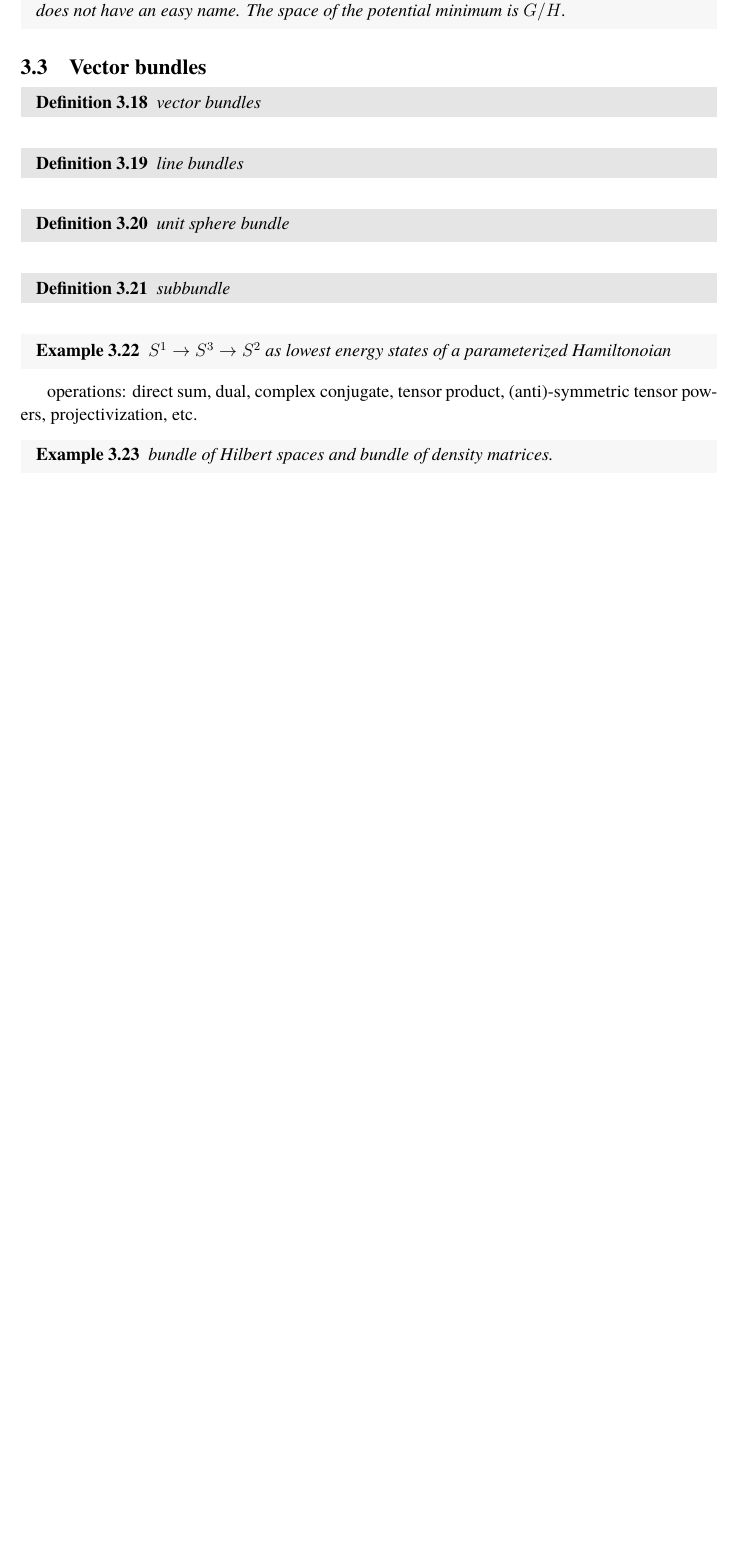
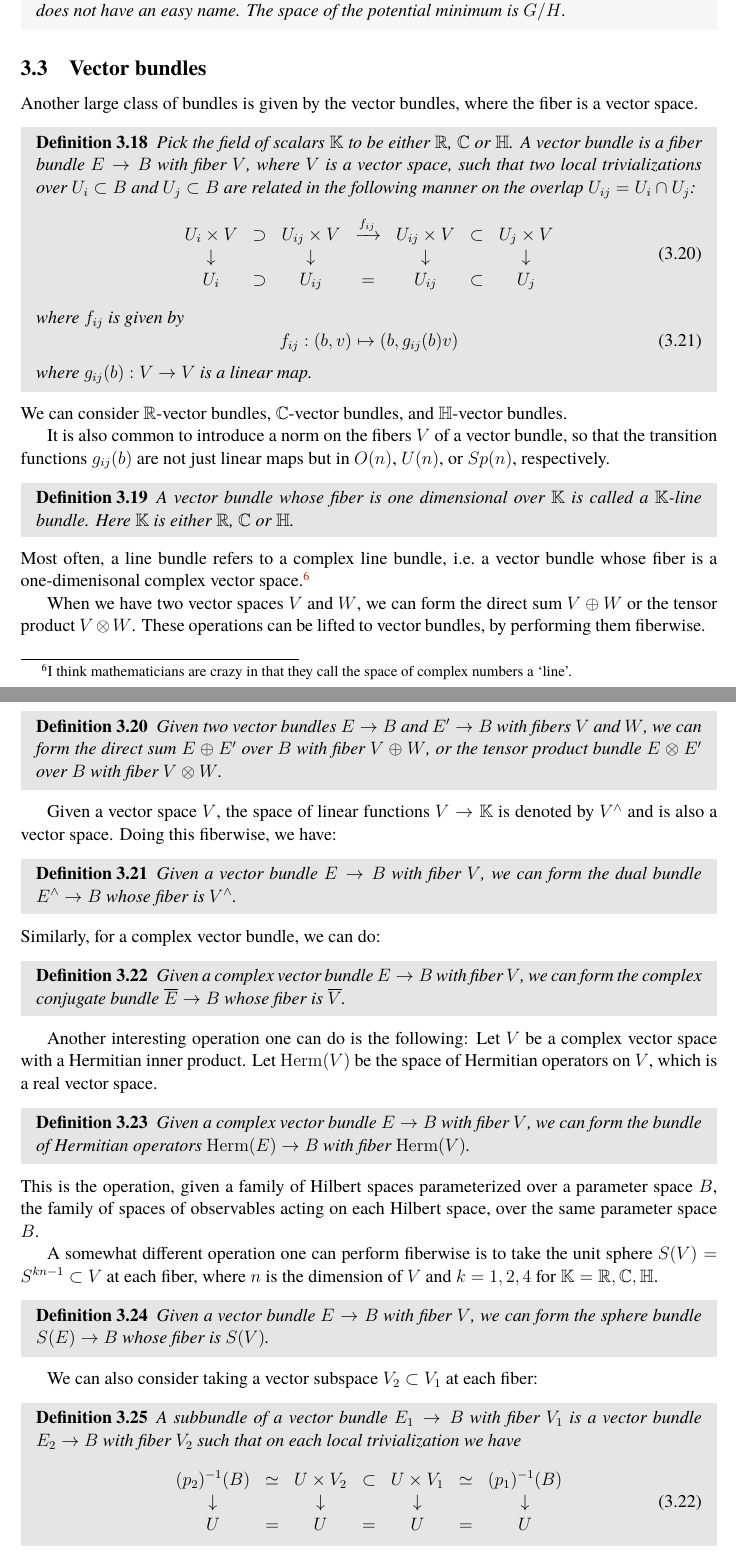
Before and after one commit to yujitach/alg-top-for-physicists, a LaTeX document (notes.tex): part of page 26 of 33 before the commit and two parts of pages 26 and 27 of 34 after it, the two joined at a grey line, cut so that both start at the same text, the shorter picture padded with empty space. Compiled offline with pdfLaTeX.

Commit message:
vector bundle

```diff
--- a/notes.tex
+++ b/notes.tex
@@ -1471,40 +1472,99 @@ The space of the potential minimum is $G/H$.
 
 \subsection{Vector bundles}
 
-
-\begin{definition}
-vector bundles
-\end{definition}
-
-\begin{definition}
-line bundles
-\end{definition}
-
-\begin{definition}
-unit sphere bundle
-\end{definition}
-
-\begin{definition}
-subbundle
-\end{definition}
-
-\begin{example}
-$S^1\to S^3\to S^2$
-as lowest energy states of a parameterized Hamiltonoian
-\end{example}
-
-operations:
-direct sum,
-dual,
-complex conjugate,
-tensor product,
-(anti)-symmetric tensor powers,
-projectivization, etc.
-
-\begin{example}
-bundle of Hilbert spaces and bundle of density matrices.
-\end{example}
-
-
-
-\subsection{Examples: tangent and related bundles}
+Another large class of bundles is given by the vector bundles,
+where the fiber is a vector space.
+
+\begin{definition}
+  Pick the field of scalars $\bK$ to be either $\bR$, $\bC$ or $\bH$.
+  A vector bundle is a fiber bundle $E\to B$ with fiber $V$,
+  where $V$ is a vector space, such that two local trivializations over $U_i \subset B$
+  and $U_j\subset B$ are related in the following manner on the overlap $U_{ij}=U_i\cap U_j$:
+  \begin{equation}
+  \begin{array}{cccccccc}
+    U_i \times V &\supset& U_{ij}\times V & \xrightarrow{f_{ij}} &
+    U_{ij}\times V & \subset & U_j\times V \\
+    \downarrow & & \downarrow & & \downarrow & & \downarrow \\
+    U_i & \supset & U_{ij} & = & U_{ij} & \subset & U_j
+  \end{array}
+  \end{equation}
+  where $f_{ij}$ is given by \begin{equation}
+    f_{ij}: (b,v) \mapsto (b, g_{ij}(b) v)
+  \end{equation} where $g_{ij}(b): V\to V$ is a linear map.
+\end{definition}
+We can consider $\bR$-vector bundles, $\bC$-vector bundles, and $\bH$-vector bundles.
+
+It is also common to introduce a norm on the fibers $V$ of a vector bundle,
+so that the transition functions $g_{ij}(b)$ are not just linear maps
+but in $O(n)$, $U(n)$, or $Sp(n)$, respectively.
+
+\begin{definition}
+A vector bundle whose fiber is one dimensional over $\bK$ is called a
+$\bK$-line bundle.
+Here $\bK$ is either $\bR$, $\bC$ or $\bH$.
+\end{definition}
+Most often, a line bundle refers to a complex line bundle, i.e.~a vector bundle
+whose fiber is a one-dimenisonal complex vector space.\footnote{%
+I think mathematicians are crazy in that they call the space of complex numbers a `line'.
+}
+
+
+When we have two vector spaces $V$ and $W$,
+we can form the direct sum $V\oplus W$ or the tensor product $V\otimes W$.
+These operations can be lifted to vector bundles,
+by performing them fiberwise.
+\begin{definition}
+  Given two vector bundles $E\to B$ and $E'\to B$ with fibers $V$ and $W$,
+  we can form the direct sum $E\oplus E'$ over $B$ with fiber $V\oplus W$,
+  or the tensor product bundle $E\otimes E'$ over $B$ with fiber $V\otimes W$.
+\end{definition}
+
+Given a vector space $V$, the space of linear functions $V\to \bK$ is denoted by $V^\wedge$
+and is also a  vector space.
+Doing this fiberwise, we have:
+\begin{definition}
+  Given a vector bundle $E\to B$ with fiber $V$,
+  we can form the dual bundle $E^\wedge\to B$ whose fiber is $V^\wedge$.
+\end{definition}
+Similarly, for a complex vector bundle, we can do:
+\begin{definition}
+  Given a complex vector bundle $E\to B$ with fiber $V$,
+  we can form the complex conjugate bundle $\bar E\to B$ whose fiber is $\bar V$.
+\end{definition}
+
+Another interesting operation one can do is the following:
+Let $V$ be a complex vector space with a Hermitian inner product.
+Let $\mathrm{Herm}(V)$ be the space of Hermitian operators on $V$,
+which is a real vector space.
+\begin{definition}
+  Given a complex vector bundle $E\to B$ with fiber $V$,
+  we can form the bundle of Hermitian operators $\mathrm{Herm}(E)\to B$ with fiber $\mathrm{Herm}(V)$.
+\end{definition}
+This is the operation, given a family of Hilbert spaces parameterized over
+a parameter space $B$,
+the family of spaces of observables acting on each Hilbert space, over the same parameter space $B$.
+
+A somewhat different operation one can perform fiberwise
+is to take the unit sphere $S(V)=S^{kn-1} \subset V$ at each fiber, where $n$ is the dimension of $V$
+and $k=1,2,4$ for $\bK=\bR,\bC,\bH$.
+\begin{definition}
+  Given a vector bundle $E\to B$ with fiber $V$,
+  we can form the sphere bundle $S(E)\to B$ whose fiber is $S(V)$.
+\end{definition}
+
+We can also consider taking a vector subspace $V_2\subset V_1$ at each fiber:
+\begin{definition}
+A subbundle of a vector bundle $E_1\to B$ with fiber $V_1$ is
+a vector bundle $E_2\to B$ with fiber $V_2$ such that on each local trivialization
+we have
+\begin{equation}
+  \begin{array}{cccccccc}
+    (p_2)^{-1}(B) &\simeq & U\times V_2 & \subset  & U\times V_1 &\simeq & (p_1)^{-1}(B) \\
+    \downarrow & & \downarrow & & \downarrow & & \downarrow \\
+    U & = & U & = & U & = & U
+  \end{array}
+  \end{equation}
+\end{definition}
+
+Let us consider a basic but interesting example.
+Consider the unit sphere $S^2$, parameterized by $(x,y,z)$ with $x^2+y^2+z^2=1$.
@@ -1510,0 +1587 @@ bundle of Hilbert spaces and bundle of density matrices.
+\begin{equation}
```
Also changed, not shown: notes.tex (69 more changed lines).
